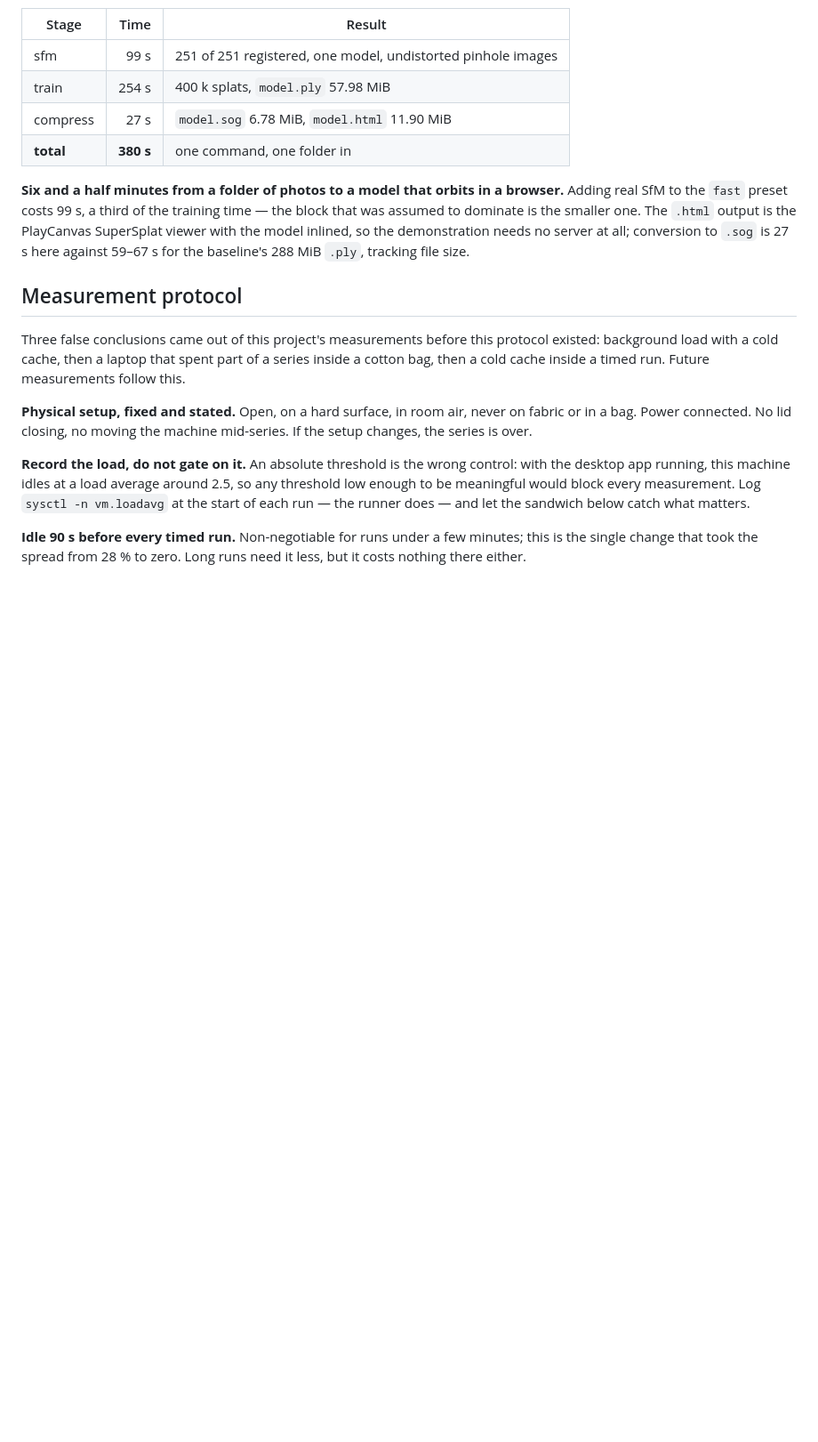
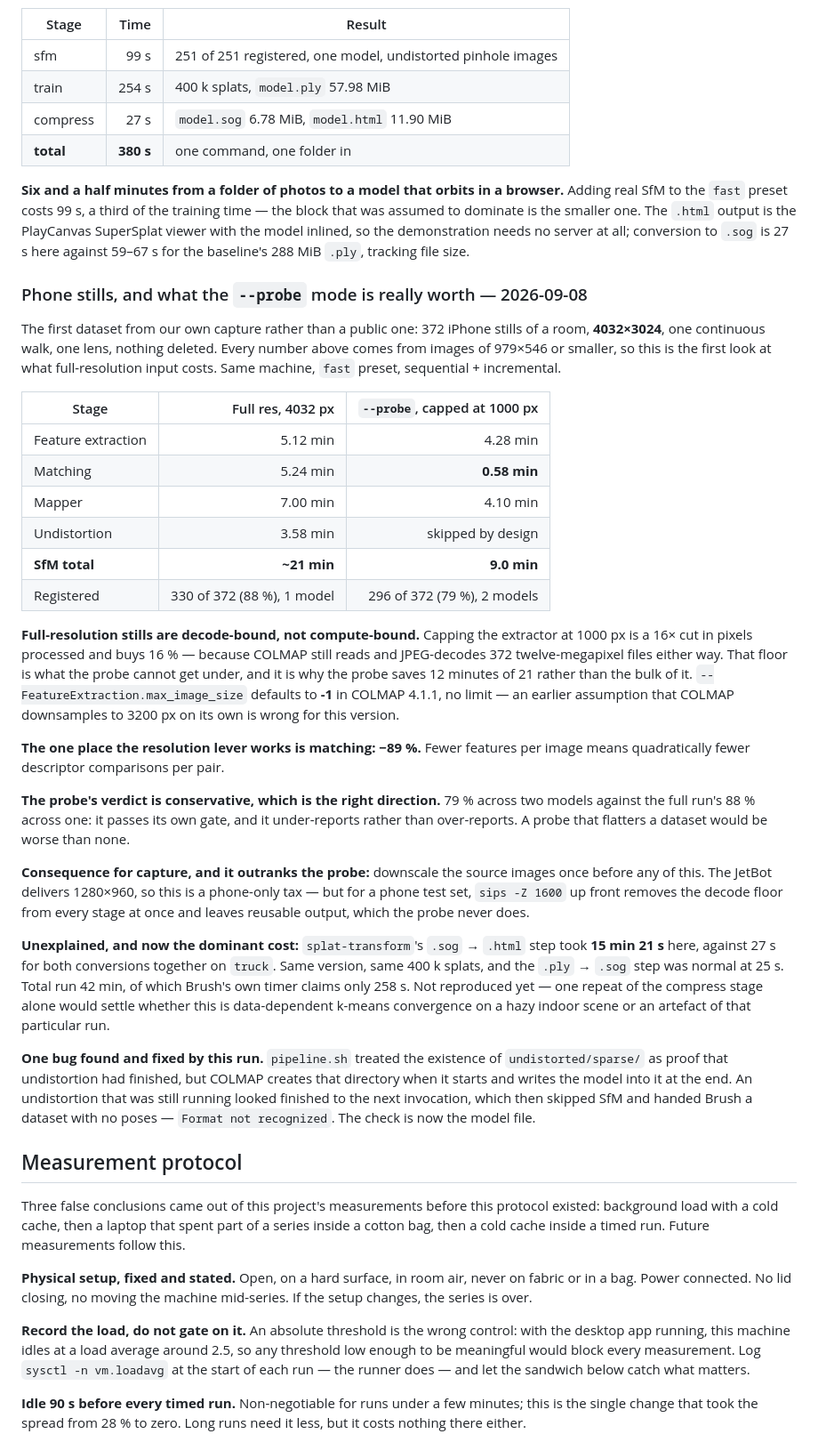
Before and after one commit to NiklasWork/jetbot-3d-modeling, a Markdown page: context/measurements.md, the part around the change. Shown at 89% size. Drawn GitHub-style; blank space fills up the shorter version.

Commit message:
context: first numbers from our own images — phone stills are decode-bound

```diff
--- a/context/measurements.md
+++ b/context/measurements.md
@@ -150,6 +150,54 @@ Deep Blending's two indoor scenes, run through `pipeline.sh` as a user would.
 
 **Six and a half minutes from a folder of photos to a model that orbits in a browser.** Adding real SfM to the `fast` preset costs 99 s, a third of the training time — the block that was assumed to dominate is the smaller one. The `.html` output is the PlayCanvas SuperSplat viewer with the model inlined, so the demonstration needs no server at all; conversion to `.sog` is 27 s here against 59–67 s for the baseline's 288 MiB `.ply`, tracking file size.
 
+### Phone stills, and what the `--probe` mode is really worth — 2026-09-08
+
+The first dataset from our own capture rather than a public one: 372 iPhone stills of a
+room, **4032×3024**, one continuous walk, one lens, nothing deleted. Every number above
+comes from images of 979×546 or smaller, so this is the first look at what full-resolution
+input costs. Same machine, `fast` preset, sequential + incremental.
+
+| Stage | Full res, 4032 px | `--probe`, capped at 1000 px |
+|---|---:|---:|
+| Feature extraction | 5.12 min | 4.28 min |
+| Matching | 5.24 min | **0.58 min** |
+| Mapper | 7.00 min | 4.10 min |
+| Undistortion | 3.58 min | skipped by design |
+| **SfM total** | **~21 min** | **9.0 min** |
+| Registered | 330 of 372 (88 %), 1 model | 296 of 372 (79 %), 2 models |
+
+**Full-resolution stills are decode-bound, not compute-bound.** Capping the extractor at
+1000 px is a 16× cut in pixels processed and buys 16 % — because COLMAP still reads and
+JPEG-decodes 372 twelve-megapixel files either way. That floor is what the probe cannot
+get under, and it is why the probe saves 12 minutes of 21 rather than the bulk of it.
+`--FeatureExtraction.max_image_size` defaults to **-1** in COLMAP 4.1.1, no limit — an
+earlier assumption that COLMAP downsamples to 3200 px on its own is wrong for this version.
+
+**The one place the resolution lever works is matching: −89 %.** Fewer features per image
+means quadratically fewer descriptor comparisons per pair.
+
+**The probe's verdict is conservative, which is the right direction.** 79 % across two
+models against the full run's 88 % across one: it passes its own gate, and it under-reports
+rather than over-reports. A probe that flatters a dataset would be worse than none.
+
+**Consequence for capture, and it outranks the probe:** downscale the source images once
+before any of this. The JetBot delivers 1280×960, so this is a phone-only tax — but for a
+phone test set, `sips -Z 1600` up front removes the decode floor from every stage at once
+and leaves reusable output, which the probe never does.
+
+**Unexplained, and now the dominant cost:** `splat-transform`'s `.sog` → `.html` step took
+**15 min 21 s** here, against 27 s for both conversions together on `truck`. Same version,
+same 400 k splats, and the `.ply` → `.sog` step was normal at 25 s. Total run 42 min, of
+which Brush's own timer claims only 258 s. Not reproduced yet — one repeat of the compress
+stage alone would settle whether this is data-dependent k-means convergence on a hazy
+indoor scene or an artefact of that particular run.
+
+**One bug found and fixed by this run.** `pipeline.sh` treated the existence of
+`undistorted/sparse/` as proof that undistortion had finished, but COLMAP creates that
+directory when it starts and writes the model into it at the end. An undistortion that was
+still running looked finished to the next invocation, which then skipped SfM and handed
+Brush a dataset with no poses — `Format not recognized`. The check is now the model file.
+
 ## Measurement protocol
 
 Three false conclusions came out of this project's measurements before this protocol existed: background load with a cold cache, then a laptop that spent part of a series inside a cotton bag, then a cold cache inside a timed run. Future measurements follow this.
```
